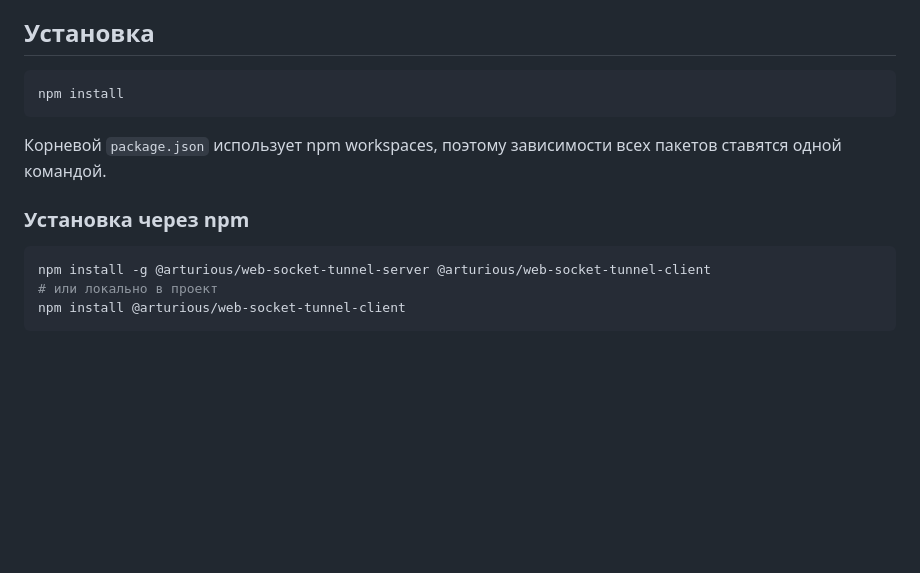
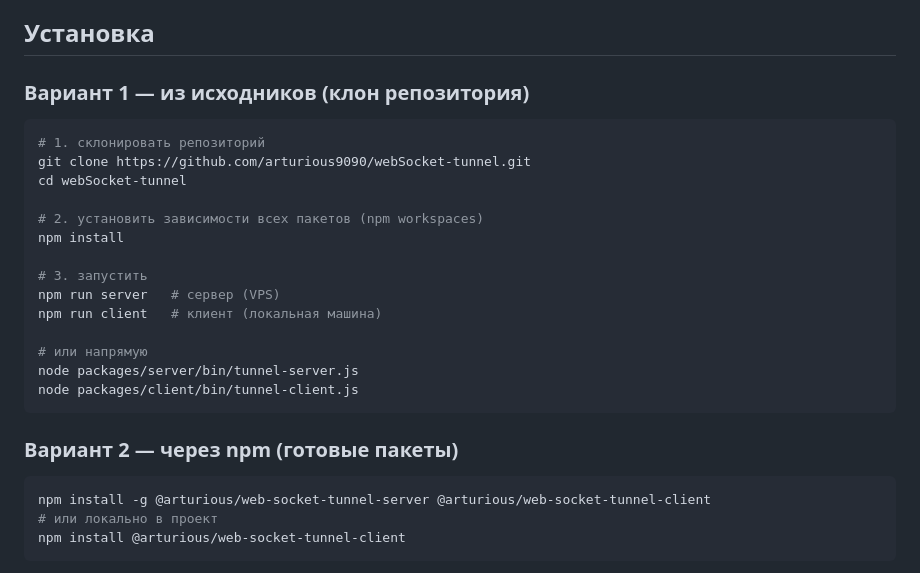
Before and after one commit to arturious9090/webSocket-tunnel, a Markdown page: README.md, the part around the change. Drawn GitHub-style; blank space fills up the shorter version.

Commit message:
Document installation options
Expanded the README installation section to clearly separate two setup paths: installing from source via git clone and npm workspaces, and installing the published npm packages globally. The docs also include direct launch commands for the server and client binaries.

````diff
--- a/README.md
+++ b/README.md
@@ -49,14 +49,26 @@ deploy/systemd/   # примеры systemd-юнитов
 
 ## Установка
 
+### Вариант 1 — из исходников (клон репозитория)
+
 ```bash
+# 1. склонировать репозиторий
+git clone https://github.com/arturious9090/webSocket-tunnel.git
+cd webSocket-tunnel
+
+# 2. установить зависимости всех пакетов (npm workspaces)
 npm install
+
+# 3. запустить
+npm run server   # сервер (VPS)
+npm run client   # клиент (локальная машина)
+
+# или напрямую
+node packages/server/bin/tunnel-server.js
+node packages/client/bin/tunnel-client.js
 ```
 
-Корневой `package.json` использует npm workspaces, поэтому зависимости всех
-пакетов ставятся одной командой.
-
-### Установка через npm
+### Вариант 2 — через npm (готовые пакеты)
 
 ```bash
 npm install -g @arturious/web-socket-tunnel-server @arturious/web-socket-tunnel-client
````
